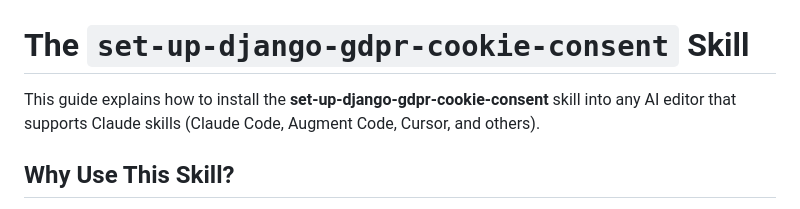
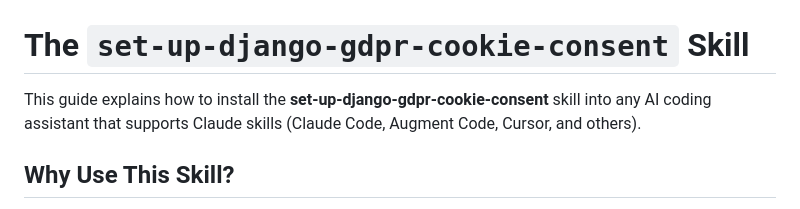
Before and after one commit to websightful/set-up-django-gdpr-cookie-consent, a Markdown page: README.md, the part around the change. GitHub-like rendering.

Commit message:
📝 README updated.

```diff
--- a/README.md
+++ b/README.md
@@ -1,6 +1,6 @@
 # The `set-up-django-gdpr-cookie-consent` Skill
 
-This guide explains how to install the **set-up-django-gdpr-cookie-consent** skill into any AI editor that supports Claude skills (Claude Code, Augment Code, Cursor, and others).
+This guide explains how to install the **set-up-django-gdpr-cookie-consent** skill into any AI coding assistant that supports Claude skills (Claude Code, Augment Code, Cursor, and others).
 
 ## Why Use This Skill?
 
```
